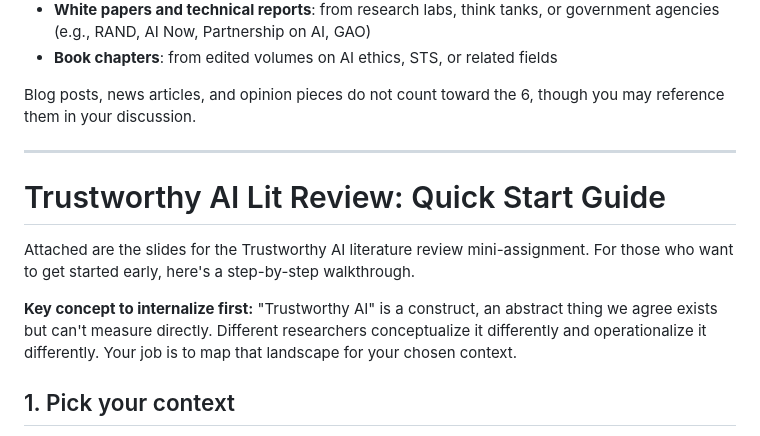
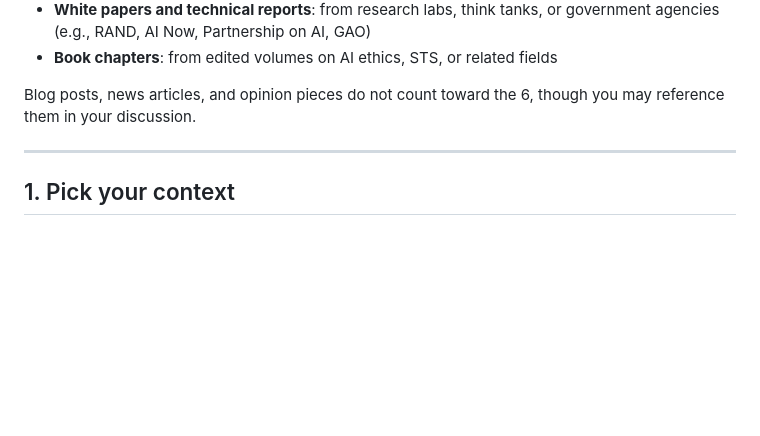
Before and after one commit to pless/trustworthyAI, a Markdown page: Project4_LiteratureReview.md, the part around the change. Drawn GitHub-style; blank space fills up the shorter version.

Commit message:
Remove Trustworthy AI Lit Review Quick Start Guide
Removed introductory section on Trustworthy AI literature review.

```diff
--- a/Project4_LiteratureReview.md
+++ b/Project4_LiteratureReview.md
@@ -18,11 +18,6 @@ Your 6 readings should be drawn from the following source types:
 Blog posts, news articles, and opinion pieces do not count toward the 6, though you may reference them in your discussion.
 
 ---
-# Trustworthy AI Lit Review: Quick Start Guide
-
-Attached are the slides for the Trustworthy AI literature review mini-assignment. For those who want to get started early, here's a step-by-step walkthrough.
-
-**Key concept to internalize first:** "Trustworthy AI" is a construct, an abstract thing we agree exists but can't measure directly. Different researchers conceptualize it differently and operationalize it differently. Your job is to map that landscape for your chosen context.
 
 ## 1. Pick your context
 
```
